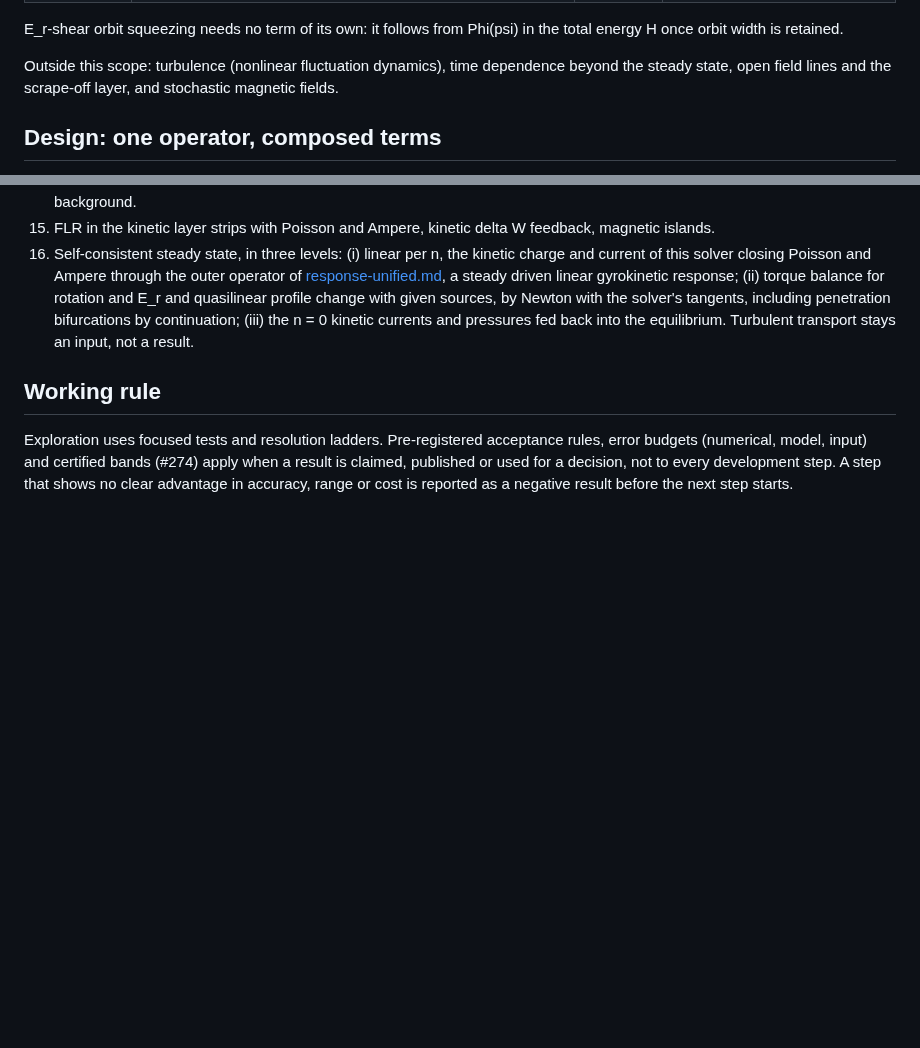
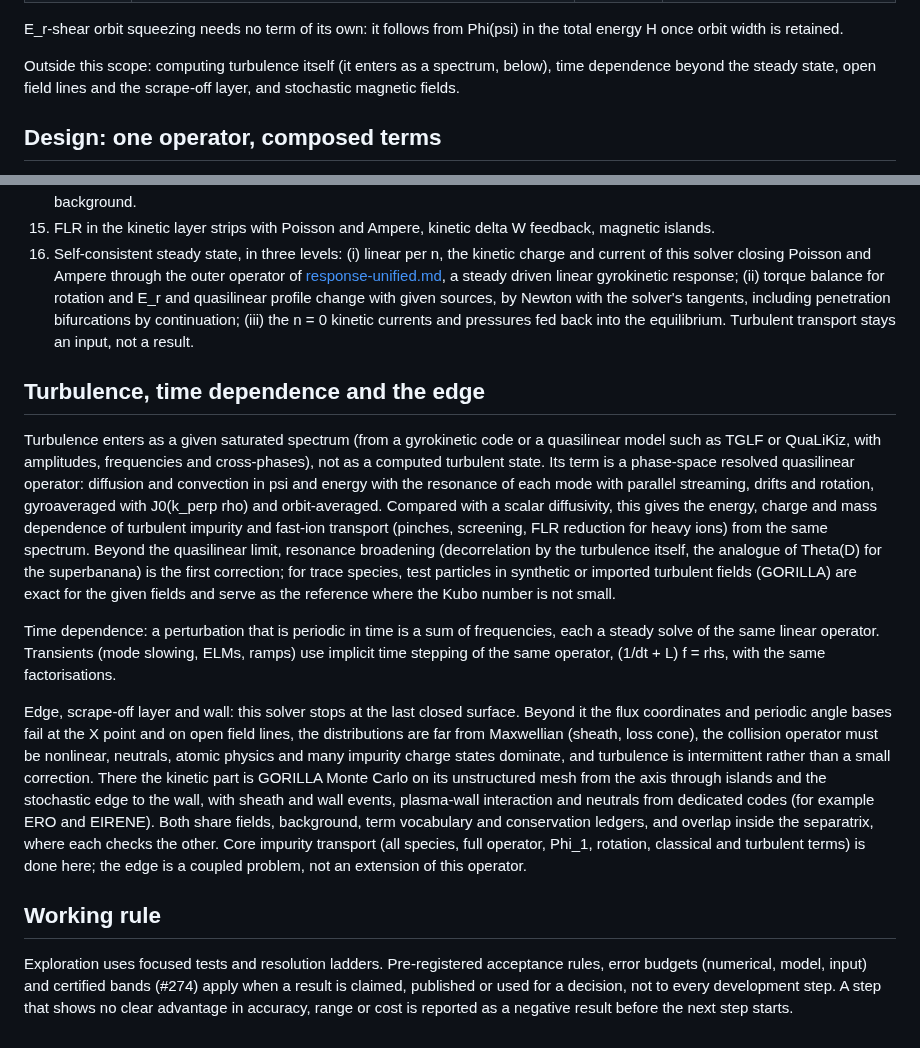
Before and after one commit to itpplasma/kin6d, a Markdown page: docs/drift-kinetics-extensions.md, 2 parts joined by grey strips. GitHub-like rendering; blank space fills up the shorter version.

Commit message:
Plan turbulence spectra, time dependence and the edge coupling

```diff
--- a/docs/drift-kinetics-extensions.md
+++ b/docs/drift-kinetics-extensions.md
@@ -164,7 +164,7 @@ after its check has passed.
 E_r-shear orbit squeezing needs no term of its own: it follows from Phi(psi) in the total energy
 H once orbit width is retained.
 
-Outside this scope: turbulence (nonlinear fluctuation dynamics), time dependence beyond the
+Outside this scope: computing turbulence itself (it enters as a spectrum, below), time dependence beyond the
 steady state, open field lines and the scrape-off layer, and stochastic magnetic fields.
 
 ## Design: one operator, composed terms
@@ -249,6 +249,36 @@ every item.
     (iii) the n = 0 kinetic currents and pressures fed back into the equilibrium. Turbulent
     transport stays an input, not a result.
 
+## Turbulence, time dependence and the edge
+
+Turbulence enters as a given saturated spectrum (from a gyrokinetic code or a quasilinear model
+such as TGLF or QuaLiKiz, with amplitudes, frequencies and cross-phases), not as a computed
+turbulent state. Its term is a phase-space resolved quasilinear operator: diffusion and
+convection in psi and energy with the resonance of each mode with parallel streaming, drifts and
+rotation, gyroaveraged with J0(k_perp rho) and orbit-averaged. Compared with a scalar
+diffusivity, this gives the energy, charge and mass dependence of turbulent impurity and fast-ion
+transport (pinches, screening, FLR reduction for heavy ions) from the same spectrum. Beyond the
+quasilinear limit, resonance broadening (decorrelation by the turbulence itself, the analogue of
+Theta(D) for the superbanana) is the first correction; for trace species, test particles in
+synthetic or imported turbulent fields (GORILLA) are exact for the given fields and serve as the
+reference where the Kubo number is not small.
+
+Time dependence: a perturbation that is periodic in time is a sum of frequencies, each a steady
+solve of the same linear operator. Transients (mode slowing, ELMs, ramps) use implicit time
+stepping of the same operator, (1/dt + L) f = rhs, with the same factorisations.
+
+Edge, scrape-off layer and wall: this solver stops at the last closed surface. Beyond it the flux
+coordinates and periodic angle bases fail at the X point and on open field lines, the
+distributions are far from Maxwellian (sheath, loss cone), the collision operator must be
+nonlinear, neutrals, atomic physics and many impurity charge states dominate, and turbulence is
+intermittent rather than a small correction. There the kinetic part is GORILLA Monte Carlo on its
+unstructured mesh from the axis through islands and the stochastic edge to the wall, with sheath
+and wall events, plasma-wall interaction and neutrals from dedicated codes (for example ERO and
+EIRENE). Both share fields, background, term vocabulary and conservation ledgers, and overlap
+inside the separatrix, where each checks the other. Core impurity transport (all species, full
+operator, Phi_1, rotation, classical and turbulent terms) is done here; the edge is a coupled
+problem, not an extension of this operator.
+
 ## Working rule
 
 Exploration uses focused tests and resolution ladders. Pre-registered acceptance rules, error
```
